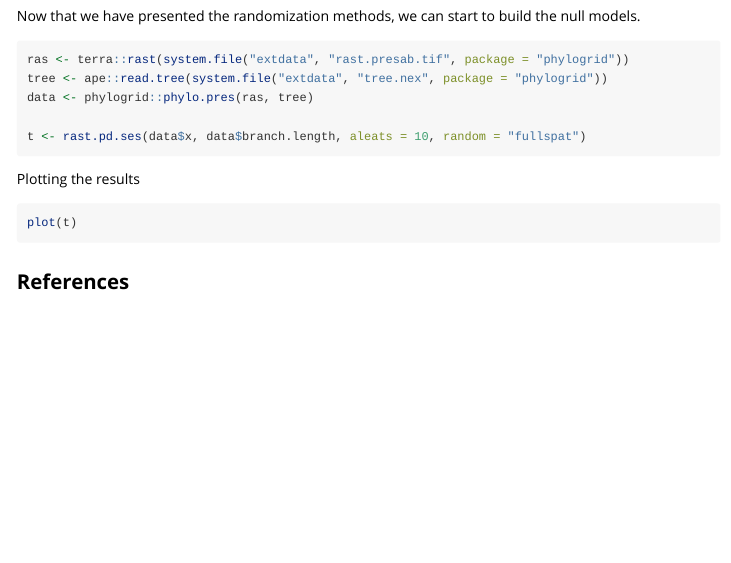
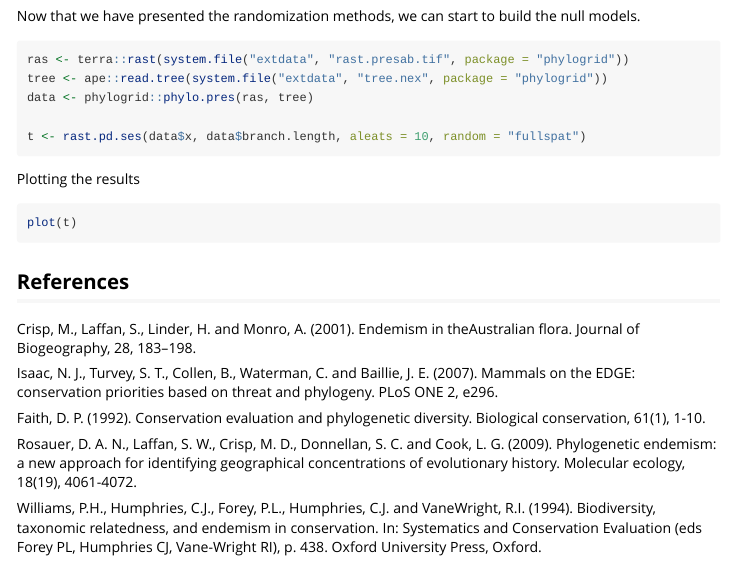
Before and after one commit to gabferreira/phyloraster, an R Markdown document (vignettes/phylogrid-vignette.Rmd): the page in a window 1100 px wide, from 4690 px down. Rendered offline with R 4.5, knitr and Pandoc, with nearby package versions; the code chunks are not run, so their results and figures are left out; long lines of code are wrapped.

Commit message:
refeerences added

````diff
--- a/vignettes/phylogrid-vignette.Rmd
+++ b/vignettes/phylogrid-vignette.Rmd
@@ -256,3 +256,13 @@ plot(t)
 ```
 
 ## References {#references}
+
+Crisp, M., Laffan, S., Linder, H. and Monro, A. (2001). Endemism in theAustralian flora. Journal of Biogeography, 28, 183–198.
+
+Isaac, N. J., Turvey, S. T., Collen, B., Waterman, C. and Baillie, J. E. (2007). Mammals on the EDGE: conservation priorities based on threat and phylogeny. PLoS ONE 2, e296.
+
+Faith, D. P. (1992). Conservation evaluation and phylogenetic diversity. Biological conservation, 61(1), 1-10.
+
+Rosauer, D. A. N., Laffan, S. W., Crisp, M. D., Donnellan, S. C. and Cook, L. G. (2009). Phylogenetic endemism: a new approach for identifying geographical concentrations of evolutionary history. Molecular ecology, 18(19), 4061-4072.
+
+Williams, P.H., Humphries, C.J., Forey, P.L., Humphries, C.J. and VaneWright, R.I. (1994). Biodiversity, taxonomic relatedness, and endemism in conservation. In: Systematics and Conservation Evaluation (eds Forey PL, Humphries CJ, Vane-Wright RI), p. 438. Oxford University Press, Oxford.
````
